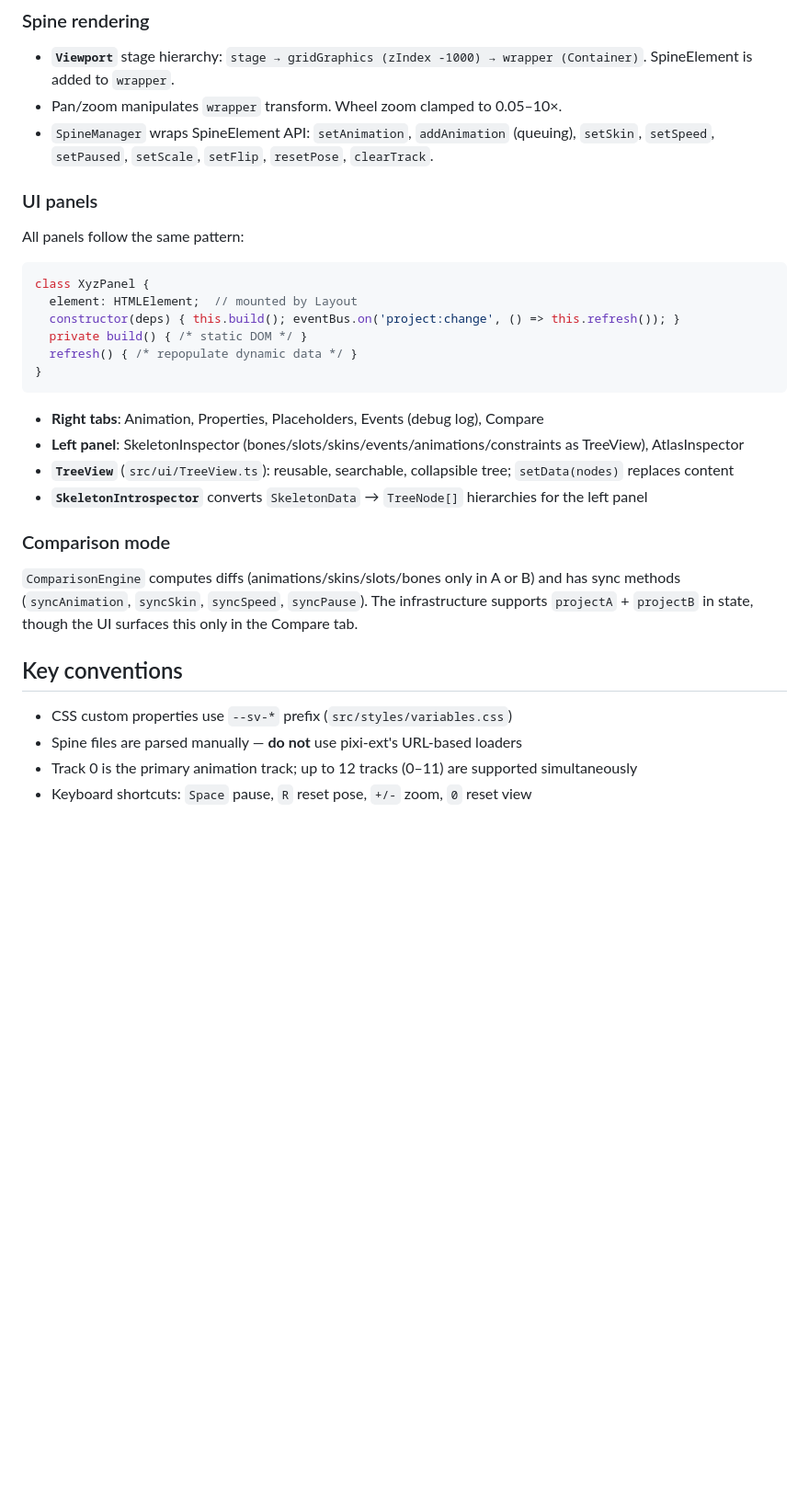
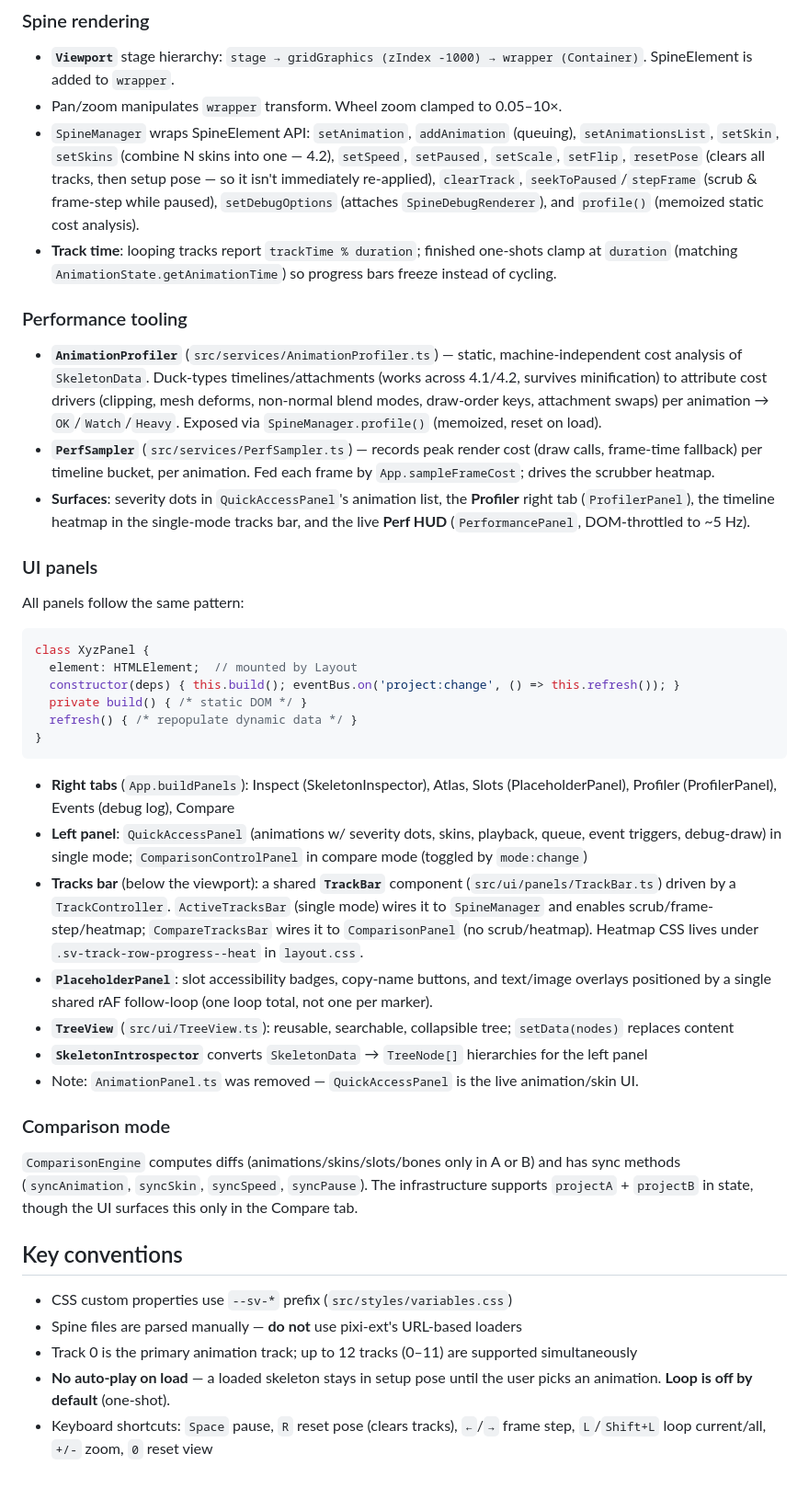
Before and after one commit to st-volodymyr/spine-viewer, a Markdown page: CLAUDE.md, the part around one of its changes. Shown at 92% size. GitHub-like rendering; blank space fills up the shorter version.

Commit message:
docs: update CLAUDE.md for profiler, shared TrackBar, new events & shortcuts

````diff
--- a/CLAUDE.md
+++ b/CLAUDE.md
@@ -60,7 +66,13 @@ StateManager.setProjectA(project)       → EventBus 'project:change'
 ### Spine rendering
 - **`Viewport`** stage hierarchy: `stage → gridGraphics (zIndex -1000) → wrapper (Container)`. SpineElement is added to `wrapper`.
 - Pan/zoom manipulates `wrapper` transform. Wheel zoom clamped to 0.05–10×.
-- `SpineManager` wraps SpineElement API: `setAnimation`, `addAnimation` (queuing), `setSkin`, `setSpeed`, `setPaused`, `setScale`, `setFlip`, `resetPose`, `clearTrack`.
+- `SpineManager` wraps SpineElement API: `setAnimation`, `addAnimation` (queuing), `setAnimationsList`, `setSkin`, `setSkins` (combine N skins into one — 4.2), `setSpeed`, `setPaused`, `setScale`, `setFlip`, `resetPose` (clears all tracks, then setup pose — so it isn't immediately re-applied), `clearTrack`, `seekToPaused`/`stepFrame` (scrub & frame-step while paused), `setDebugOptions` (attaches `SpineDebugRenderer`), and `profile()` (memoized static cost analysis).
+- **Track time**: looping tracks report `trackTime % duration`; finished one-shots clamp at `duration` (matching `AnimationState.getAnimationTime`) so progress bars freeze instead of cycling.
+
+### Performance tooling
+- **`AnimationProfiler`** (`src/services/AnimationProfiler.ts`) — static, machine-independent cost analysis of `SkeletonData`. Duck-types timelines/attachments (works across 4.1/4.2, survives minification) to attribute cost drivers (clipping, mesh deforms, non-normal blend modes, draw-order keys, attachment swaps) per animation → `OK`/`Watch`/`Heavy`. Exposed via `SpineManager.profile()` (memoized, reset on load).
+- **`PerfSampler`** (`src/services/PerfSampler.ts`) — records peak render cost (draw calls, frame-time fallback) per timeline bucket, per animation. Fed each frame by `App.sampleFrameCost`; drives the scrubber heatmap.
+- **Surfaces**: severity dots in `QuickAccessPanel`'s animation list, the **Profiler** right tab (`ProfilerPanel`), the timeline heatmap in the single-mode tracks bar, and the live **Perf HUD** (`PerformancePanel`, DOM-throttled to ~5 Hz).
 
 ### UI panels
 All panels follow the same pattern:
@@ -72,10 +84,13 @@ class XyzPanel {
   refresh() { /* repopulate dynamic data */ }
 }
 ```
-- **Right tabs**: Animation, Properties, Placeholders, Events (debug log), Compare
-- **Left panel**: SkeletonInspector (bones/slots/skins/events/animations/constraints as TreeView), AtlasInspector
+- **Right tabs** (`App.buildPanels`): Inspect (SkeletonInspector), Atlas, Slots (PlaceholderPanel), Profiler (ProfilerPanel), Events (debug log), Compare
+- **Left panel**: `QuickAccessPanel` (animations w/ severity dots, skins, playback, queue, event triggers, debug-draw) in single mode; `ComparisonControlPanel` in compare mode (toggled by `mode:change`)
+- **Tracks bar** (below the viewport): a shared **`TrackBar`** component (`src/ui/panels/TrackBar.ts`) driven by a `TrackController`. `ActiveTracksBar` (single mode) wires it to `SpineManager` and enables scrub/frame-step/heatmap; `CompareTracksBar` wires it to `ComparisonPanel` (no scrub/heatmap). Heatmap CSS lives under `.sv-track-row-progress--heat` in `layout.css`.
+- **`PlaceholderPanel`**: slot accessibility badges, copy-name buttons, and text/image overlays positioned by a single shared rAF follow-loop (one loop total, not one per marker).
 - **`TreeView`** (`src/ui/TreeView.ts`): reusable, searchable, collapsible tree; `setData(nodes)` replaces content
 - **`SkeletonIntrospector`** converts `SkeletonData` → `TreeNode[]` hierarchies for the left panel
+- Note: `AnimationPanel.ts` was removed — `QuickAccessPanel` is the live animation/skin UI.
 
 ### Comparison mode
 `ComparisonEngine` computes diffs (animations/skins/slots/bones only in A or B) and has sync methods (`syncAnimation`, `syncSkin`, `syncSpeed`, `syncPause`). The infrastructure supports `projectA` + `projectB` in state, though the UI surfaces this only in the Compare tab.
@@ -84,4 +99,5 @@ class XyzPanel {
 - CSS custom properties use `--sv-*` prefix (`src/styles/variables.css`)
 - Spine files are parsed manually — **do not** use pixi-ext's URL-based loaders
 - Track 0 is the primary animation track; up to 12 tracks (0–11) are supported simultaneously
-- Keyboard shortcuts: `Space` pause, `R` reset pose, `+/-` zoom, `0` reset view
+- **No auto-play on load** — a loaded skeleton stays in setup pose until the user picks an animation. **Loop is off by default** (one-shot).
+- Keyboard shortcuts: `Space` pause, `R` reset pose (clears tracks), `←`/`→` frame step, `L`/`Shift+L` loop current/all, `+/-` zoom, `0` reset view
````
Also changed, not shown: other parts of CLAUDE.md (+11 -5 lines).
